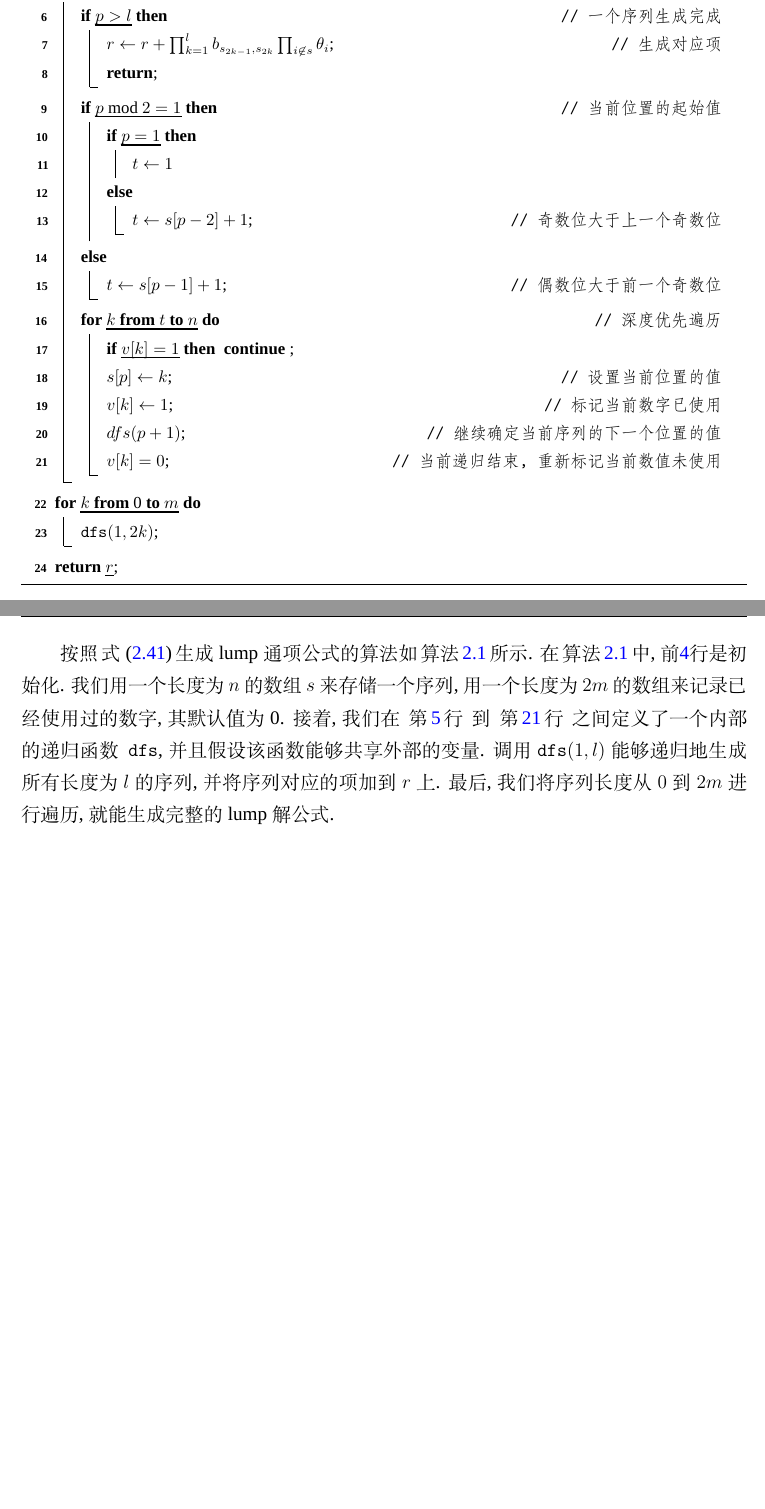
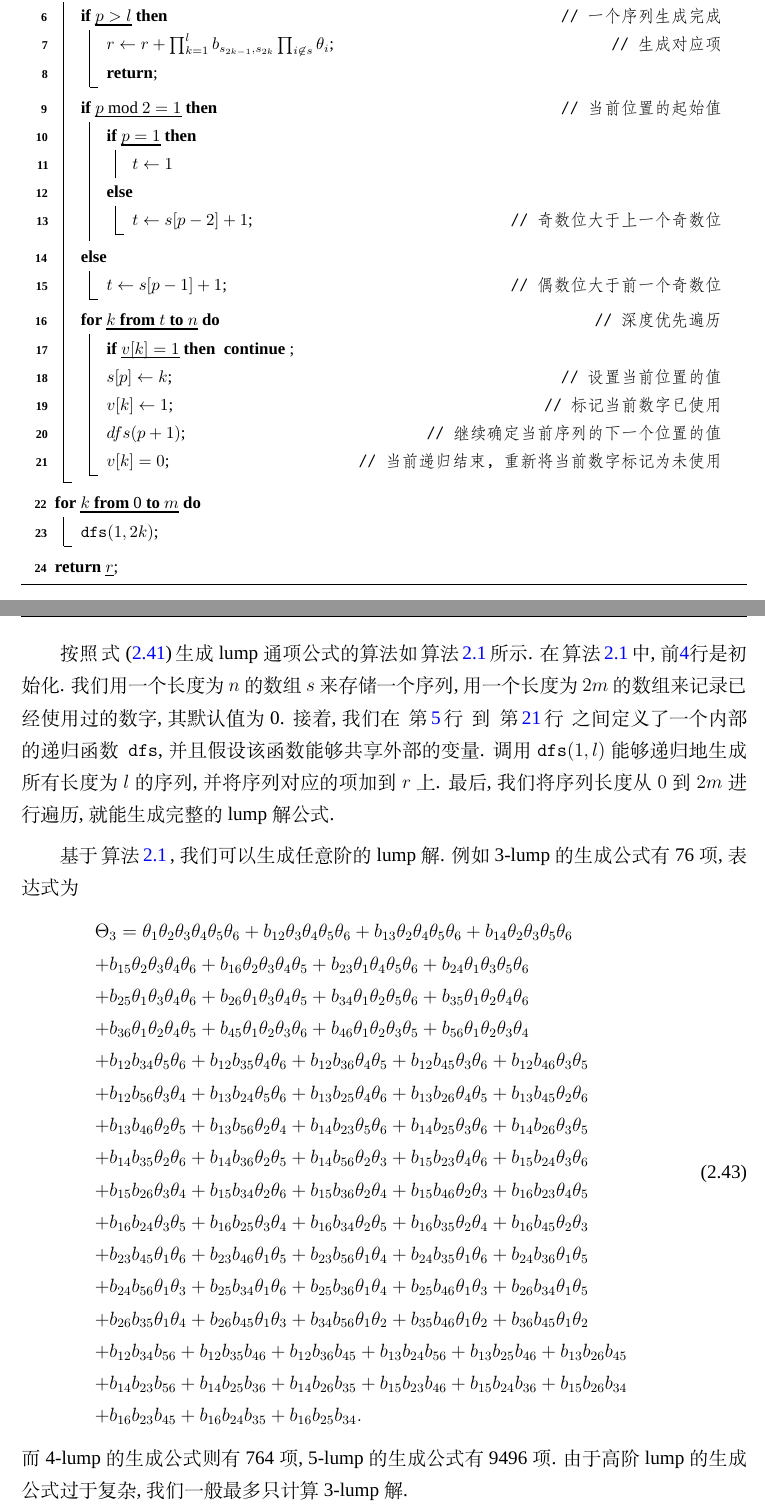
Before and after one commit to yu961549745/ECNU_Paper, a LaTeX thesis (paper/paper.tex, which reads paper/chapter/ch02.tex): two parts of pages 28 and 29 of 109, joined at a grey line, cut so that both start at the same text, the shorter picture padded with empty space. Compiled offline with XeLaTeX; a missing font is replaced by an installed copy or a similar font.

Commit message:
加入3-lump提现算法的作用

```diff
--- a/paper/chapter/ch02.tex
+++ b/paper/chapter/ch02.tex
@@ -254,7 +254,7 @@ $r\gets 0$\tcp*[r]{用于保存结果}\label{dfs-init}
         $s[p]\gets k$\tcp*[r]{设置当前位置的值}
         $v[k]\gets 1$\tcp*[r]{标记当前数字已使用}
         $dfs(p+1)$\tcp*[r]{继续确定当前序列的下一个位置的值}
-        $v[k]=0$\tcp*[r]{当前递归结束, 重新标记当前数值未使用}
+        $v[k]=0$\tcp*[r]{当前递归结束, 重新将当前数字标记为未使用}
     }\label{dfs-end}
 }
 \For{\rm $k$ \kw{from} 0 \kw{to} $m$}{\label{dfs-call}
@@ -264,3 +264,89 @@ $r\gets 0$\tcp*[r]{用于保存结果}\label{dfs-init}
 \end{algorithm}
 
 按照\refeqn{f-lump-new}生成lump通项公式的算法如\refalg{lump-gen}所示. 在\refalg{lump-gen}中, 前\ref{dfs-init}行是初始化. 我们用一个长度为$n$的数组$s$来存储一个序列, 用一个长度为$2m$的数组来记录已经使用过的数字, 其默认值为0. 接着, 我们在 \refcln{dfs-start} 到 \refcln{dfs-end} 之间定义了一个内部的递归函数\cd{dfs}, 并且假设该函数能够共享外部的变量. 调用$\cd{dfs}(1,l)$能够递归地生成所有长度为$l$的序列, 并将序列对应的项加到$r$上. 最后, 我们将序列长度从$0$到$2m$进行遍历, 就能生成完整的lump解公式.
+
+基于\refalg{lump-gen}, 我们可以生成任意阶的lump解. 例如3-lump的生成公式有76项, 表达式为
+\begin{equation}
+\begin{array}{l}
+\Theta_3=\theta_{{1}}\theta_{{2}}\theta_{{3}}\theta_{{4}}\theta_{{5}}\theta_{{6}}
++b_{{12}}\theta_{{3}}\theta_{{4}}\theta_{{5}}\theta_{{6}}
++b_{{13}}\theta_{{2}}\theta_{{4}}\theta_{{5}}\theta_{{6}}
++b_{{14}}\theta_{{2}}\theta_{{3}}\theta_{{5}}\theta_{{6}}\\
++b_{{15}}\theta_{{2}}\theta_{{3}}\theta_{{4}}\theta_{{6}}
++b_{{16}}\theta_{{2}}\theta_{{3}}\theta_{{4}}\theta_{{5}}
++b_{{23}}\theta_{{1}}\theta_{{4}}\theta_{{5}}\theta_{{6}}
++b_{{24}}\theta_{{1}}\theta_{{3}}\theta_{{5}}\theta_{{6}}\\
++b_{{25}}\theta_{{1}}\theta_{{3}}\theta_{{4}}\theta_{{6}}
++b_{{26}}\theta_{{1}}\theta_{{3}}\theta_{{4}}\theta_{{5}}
++b_{{34}}\theta_{{1}}\theta_{{2}}\theta_{{5}}\theta_{{6}}
++b_{{35}}\theta_{{1}}\theta_{{2}}\theta_{{4}}\theta_{{6}}\\
++b_{{36}}\theta_{{1}}\theta_{{2}}\theta_{{4}}\theta_{{5}}
++b_{{45}}\theta_{{1}}\theta_{{2}}\theta_{{3}}\theta_{{6}}
++b_{{46}}\theta_{{1}}\theta_{{2}}\theta_{{3}}\theta_{{5}}
++b_{{56}}\theta_{{1}}\theta_{{2}}\theta_{{3}}\theta_{{4}}\\
++b_{{12}}b_{{34}}\theta_{{5}}\theta_{{6}}
++b_{{12}}b_{{35}}\theta_{{4}}\theta_{{6}}
++b_{{12}}b_{{36}}\theta_{{4}}\theta_{{5}}
++b_{{12}}b_{{45}}\theta_{{3}}\theta_{{6}}
++b_{{12}}b_{{46}}\theta_{{3}}\theta_{{5}}\\
++b_{{12}}b_{{56}}\theta_{{3}}\theta_{{4}}
++b_{{13}}b_{{24}}\theta_{{5}}\theta_{{6}}
++b_{{13}}b_{{25}}\theta_{{4}}\theta_{{6}}
++b_{{13}}b_{{26}}\theta_{{4}}\theta_{{5}}
++b_{{13}}b_{{45}}\theta_{{2}}\theta_{{6}}\\
++b_{{13}}b_{{46}}\theta_{{2}}\theta_{{5}}
++b_{{13}}b_{{56}}\theta_{{2}}\theta_{{4}}
++b_{{14}}b_{{23}}\theta_{{5}}\theta_{{6}}
++b_{{14}}b_{{25}}\theta_{{3}}\theta_{{6}}
++b_{{14}}b_{{26}}\theta_{{3}}\theta_{{5}}\\
++b_{{14}}b_{{35}}\theta_{{2}}\theta_{{6}}
++b_{{14}}b_{{36}}\theta_{{2}}\theta_{{5}}
++b_{{14}}b_{{56}}\theta_{{2}}\theta_{{3}}
++b_{{15}}b_{{23}}\theta_{{4}}\theta_{{6}}
++b_{{15}}b_{{24}}\theta_{{3}}\theta_{{6}}\\
++b_{{15}}b_{{26}}\theta_{{3}}\theta_{{4}}
++b_{{15}}b_{{34}}\theta_{{2}}\theta_{{6}}
++b_{{15}}b_{{36}}\theta_{{2}}\theta_{{4}}
++b_{{15}}b_{{46}}\theta_{{2}}\theta_{{3}}
++b_{{16}}b_{{23}}\theta_{{4}}\theta_{{5}}\\
++b_{{16}}b_{{24}}\theta_{{3}}\theta_{{5}}
++b_{{16}}b_{{25}}\theta_{{3}}\theta_{{4}}
++b_{{16}}b_{{34}}\theta_{{2}}\theta_{{5}}
++b_{{16}}b_{{35}}\theta_{{2}}\theta_{{4}}
++b_{{16}}b_{{45}}\theta_{{2}}\theta_{{3}}\\
++b_{{23}}b_{{45}}\theta_{{1}}\theta_{{6}}
++b_{{23}}b_{{46}}\theta_{{1}}\theta_{{5}}
++b_{{23}}b_{{56}}\theta_{{1}}\theta_{{4}}
++b_{{24}}b_{{35}}\theta_{{1}}\theta_{{6}}
++b_{{24}}b_{{36}}\theta_{{1}}\theta_{{5}}\\
++b_{{24}}b_{{56}}\theta_{{1}}\theta_{{3}}
++b_{{25}}b_{{34}}\theta_{{1}}\theta_{{6}}
++b_{{25}}b_{{36}}\theta_{{1}}\theta_{{4}}
++b_{{25}}b_{{46}}\theta_{{1}}\theta_{{3}}
++b_{{26}}b_{{34}}\theta_{{1}}\theta_{{5}}\\
++b_{{26}}b_{{35}}\theta_{{1}}\theta_{{4}}
++b_{{26}}b_{{45}}\theta_{{1}}\theta_{{3}}
++b_{{34}}b_{{56}}\theta_{{1}}\theta_{{2}}
++b_{{35}}b_{{46}}\theta_{{1}}\theta_{{2}}
++b_{{36}}b_{{45}}\theta_{{1}}\theta_{{2}}\\
++b_{{12}}b_{{34}}b_{{56}}
++b_{{12}}b_{{35}}b_{{46}}
++b_{{12}}b_{{36}}b_{{45}}
++b_{{13}}b_{{24}}b_{{56}}
++b_{{13}}b_{{25}}b_{{46}}
++b_{{13}}b_{{26}}b_{{45}}\\
++b_{{14}}b_{{23}}b_{{56}}
++b_{{14}}b_{{25}}b_{{36}}
++b_{{14}}b_{{26}}b_{{35}}
++b_{{15}}b_{{23}}b_{{46}}
++b_{{15}}b_{{24}}b_{{36}}
++b_{{15}}b_{{26}}b_{{34}}\\
++b_{{16}}b_{{23}}b_{{45}}
++b_{{16}}b_{{24}}b_{{35}}
++b_{{16}}b_{{25}}b_{{34}} .
+\end{array}
+\end{equation}
+而4-lump的生成公式则有764项, 5-lump的生成公式有9496项. 由于高阶lump的生成公式过于复杂, 我们一般最多只计算3-lump解.
+
+事实上, $m$-lump 解生成公式中的项数, 是 OEIS A066223 的第$m$项, 满足 \footnote{OEIS A066223: \url{https://oeis.org/A066223}}
+\begin{equation}
```
Also changed, not shown: paper/refs.bib (line endings or trailing spaces), paper/chapter/ch02.tex (5 more changed lines).
